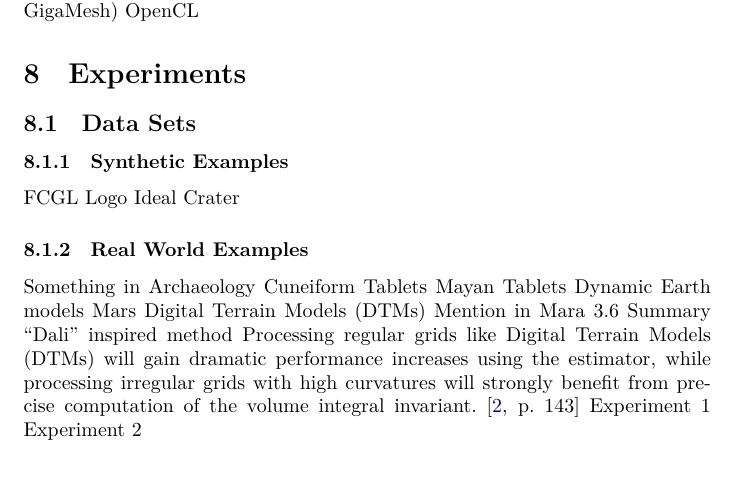
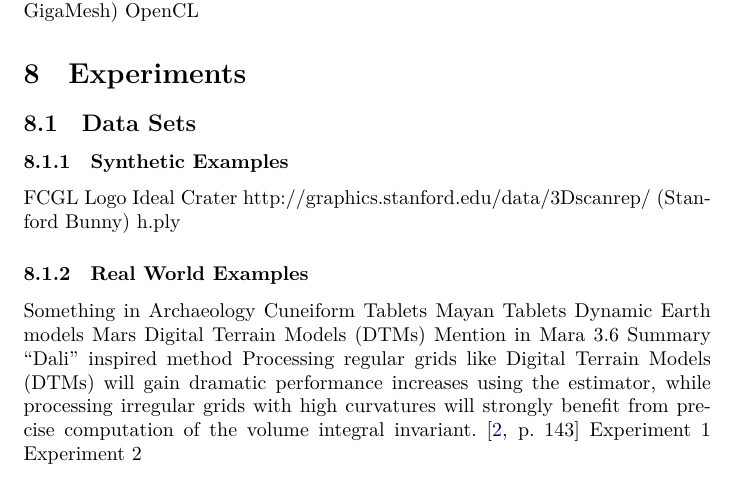
Before and after one commit to brychrwolf/MAsters-Thesis, a LaTeX thesis (thesis.tex): part of page 10 of 13, cut so that both start at the same text, the shorter picture padded with empty space. Compiled offline with XeLaTeX.

Commit message:
added refs to stanford bunny and h.ply

```diff
--- a/thesis.tex
+++ b/thesis.tex
@@ -136,6 +136,8 @@ OpenCL
 \subsubsection{Synthetic Examples}
 	FCGL Logo
 	Ideal Crater
+	http://graphics.stanford.edu/data/3Dscanrep/ (Stanford Bunny)
+	h.ply
 \subsubsection{Real World Examples}
 Something in Archaeology
 Cuneiform Tablets
```
